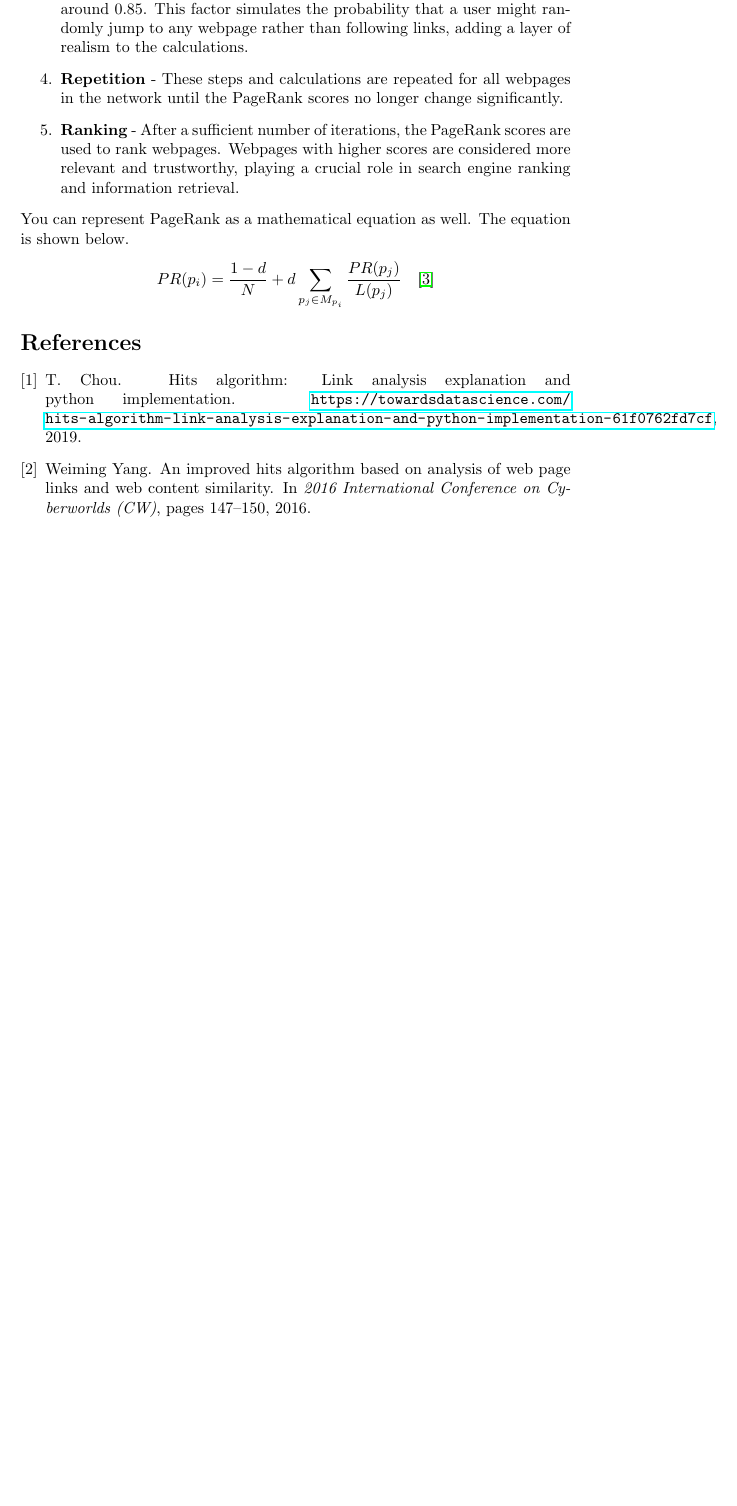
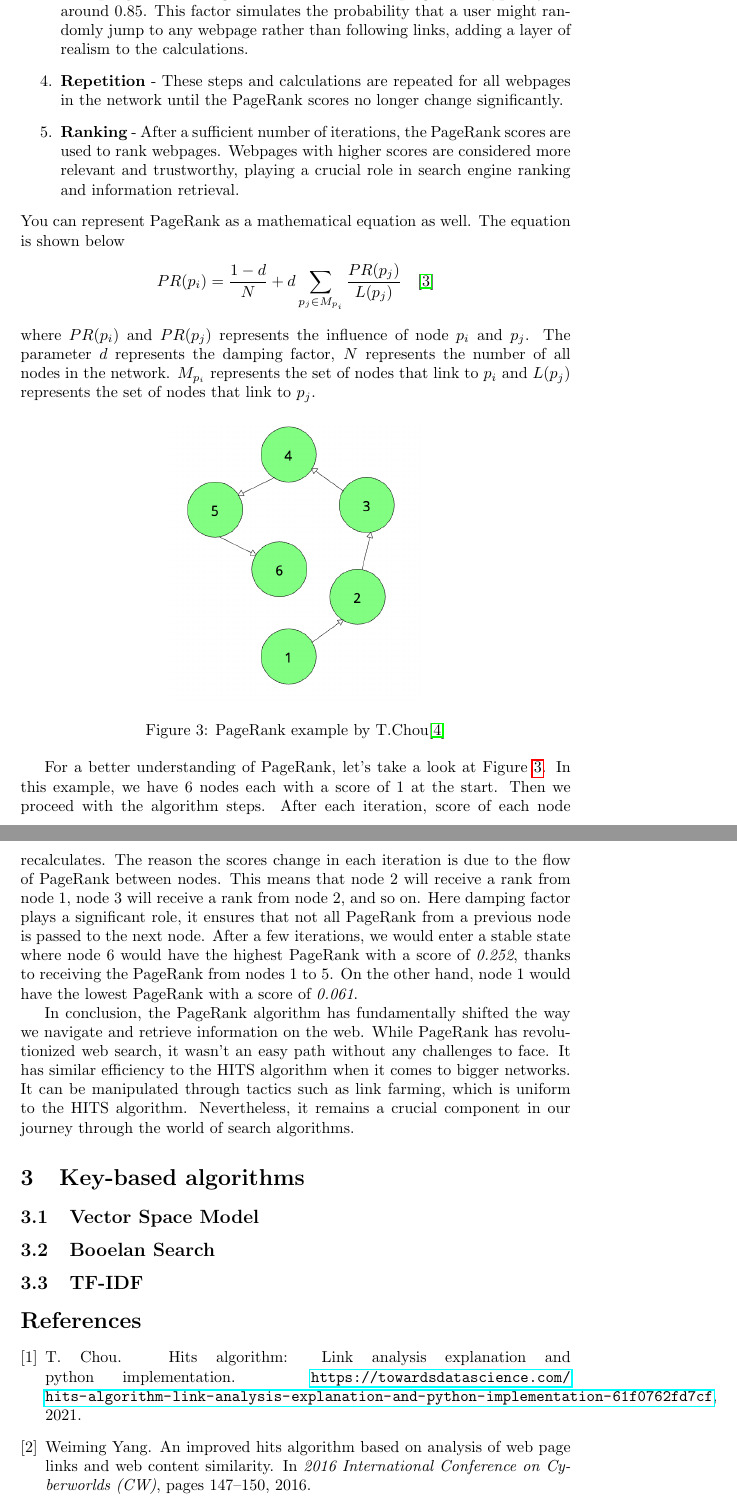
Before and after one commit to Lamborjimmy/MIP_Article, a LaTeX paper (clanok_miktex.tex, which reads literatura.bib): part of page 5 of 5 before the commit and two parts of pages 5 and 6 of 6 after it, the two joined at a grey line, cut so that both start at the same text, the shorter picture padded with empty space. Compiled offline with pdfLaTeX.

Commit message:
Adding finished PageRank
Finishing PageRank.

```diff
--- a/clanok_miktex.tex
+++ b/clanok_miktex.tex
@@ -81,10 +80,25 @@ The steps of this algorithm are similar to the ones that we have already seen in
   \item \textbf{Repetition} - These steps and calculations are repeated for all webpages in the network until the PageRank scores no longer change significantly.
   \item \textbf{Ranking} -  After a sufficient number of iterations, the PageRank scores are used to rank webpages. Webpages with higher scores are considered more relevant and trustworthy, playing a crucial role in search engine ranking and information retrieval.
 \end{enumerate}
-You can represent PageRank as a mathematical equation as well. The equation is shown below.
+You can represent PageRank as a mathematical equation as well. The equation is shown below
 \[
 PR(p_i) = \frac{1 - d}{N} + d \sum_{p_j \in M_{p_i}} \frac{PR(p_j)}{L(p_j)} \quad {\cite{pageRank_formula_article}}
 \]
+where $PR(p_i)$ and $PR(p_j)$ represents the influence of node $p_i$ and $p_j$. The parameter $d$ represents the damping factor, $N$ represents the number of all nodes in the network. $M_{p_i}$ represents the set of nodes that link to $p_i$ and $L(p_j)$ represents the set of nodes that link to $p_j$.
+\begin{figure}[h]
+  \centering
+  \includegraphics[width=0.45\textwidth]{explanation_PageRank.png}
+  \caption{PageRank example by T.Chou\cite{pageRank_article}}
+  \label{explanation_PageRank}
+\end{figure}
+
+For a better understanding of PageRank, let's take a look at Figure \ref{explanation_PageRank}. In this example, we have 6 nodes each with a score of 1 at the start. Then we proceed with the algorithm steps. After each iteration, score of each node recalculates. The reason the scores change in each iteration is due to the flow of PageRank between nodes. This means that node 2 will receive a rank from node 1, node 3 will receive a rank from node 2, and so on. Here damping factor plays a significant role, it ensures that not all PageRank from a previous node is passed to the next node. After a few iterations, we would enter a stable state where node 6 would have the highest PageRank with a score of \textit{0.252}, thanks to receiving the PageRank from nodes 1 to 5. On the other hand, node 1 would have the lowest PageRank with a score of \textit{0.061}.
+
+In conclusion, the PageRank algorithm has fundamentally shifted the way we navigate and retrieve information on the web. While PageRank has revolutionized web search, it wasn't an easy path without any challenges to face. It has similar efficiency to the HITS algorithm when it comes to bigger networks. It can be manipulated through tactics such as link farming, which is uniform to the HITS algorithm. Nevertheless, it remains a crucial component in our journey through the world of search algorithms.
+\section{Key-based algorithms}
+\subsection{Vector Space Model}
+\subsection{Booelan Search}
+\subsection{TF-IDF}
 \bibliographystyle{unsrt}
 \bibliography{literatura}
 \end{document}
--- a/literatura.bib
+++ b/literatura.bib
@@ -2,7 +2,7 @@
   author = {T. Chou},
   journal = {Towards Data Science},
   title = {HITS Algorithm: Link Analysis Explanation and Python Implementation},
-  year = {2019},
+  year = {2021},
   howpublished = {\url{https://towardsdatascience.com/hits-algorithm-link-analysis-explanation-and-python-implementation-61f0762fd7cf}}}
 @INPROCEEDINGS{hits_challenges_article,
   author={Yang, Weiming},
@@ -22,3 +22,9 @@
   number={},
   pages={84270-84282},
   doi={10.1109/ACCESS.2023.3303210}}
+  @misc{pageRank_article,
+  author = {T. Chou},
+  journal = {Towards Data Science},
+  title = {PageRank: Link Analysis Explanation and Python Implementation},
+  year = {2021},
+  howpublished = {\url{https://towardsdatascience.com/pagerank-3c568a7d2332}}}
```
Also changed, not shown: clanok_miktex.bbl, clanok_miktex.pdf, explanation_PageRank.png (added), clanok_miktex.tex (7 more changed lines), 8 other files.
